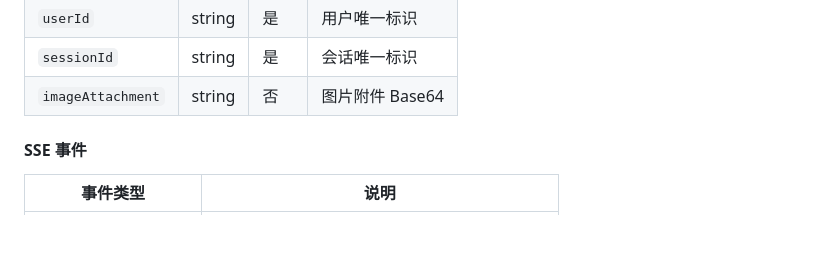
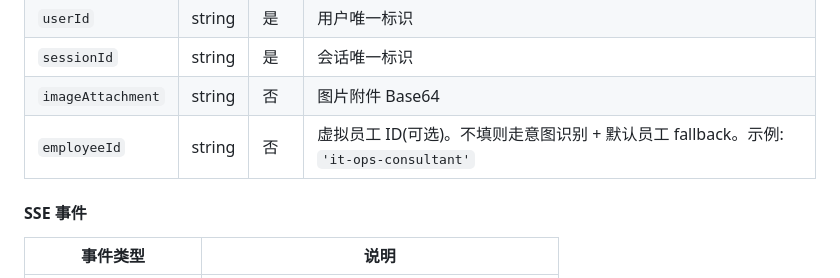
Before and after one commit to mainpro/ts-multi-agent, a Markdown page: API.md, the part around the change. Rendered like a GitHub page; blank space fills up the shorter version.

Commit message:
docs: virtual employee — API.md 加 employeeId 字段说明

```diff
--- a/API.md
+++ b/API.md
@@ -61,6 +61,7 @@ POST /tasks/stream
 | `userId` | string | 是 | 用户唯一标识 |
 | `sessionId` | string | 是 | 会话唯一标识 |
 | `imageAttachment` | string | 否 | 图片附件 Base64 |
+| `employeeId` | string | 否 | 虚拟员工 ID(可选)。不填则走意图识别 + 默认员工 fallback。示例: `'it-ops-consultant'` |
 
 #### SSE 事件
 
```
